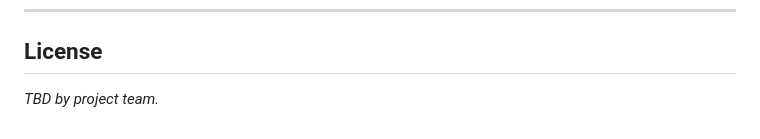
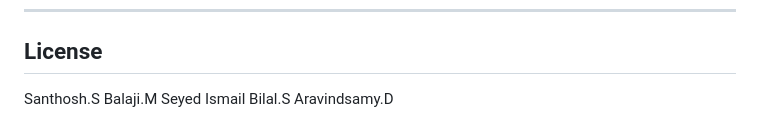
Before and after one commit to Seyed005/Shadow---AI, a Markdown page: README.md, the part around the change. Drawn GitHub-style.

```diff
--- a/README.md
+++ b/README.md
@@ -197,4 +197,7 @@ Shadow AI extends ProSan's prompt-privacy sanitization concept into a full end-t
 
 ## License
 
-_TBD by project team._
+Santhosh.S
+Balaji.M
+Seyed Ismail Bilal.S
+Aravindsamy.D
```
